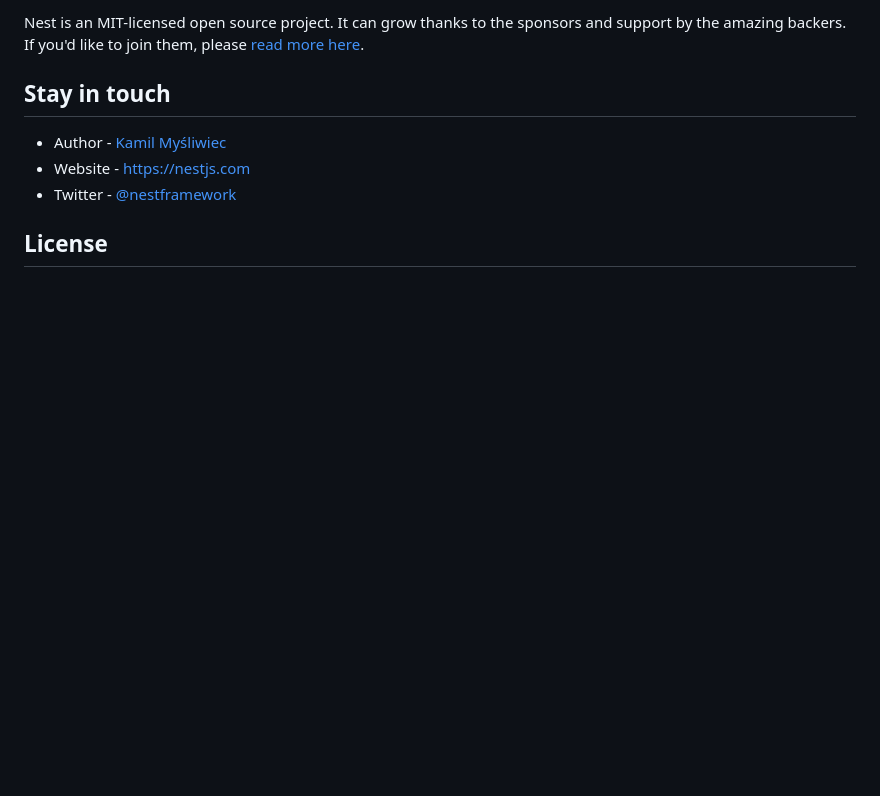
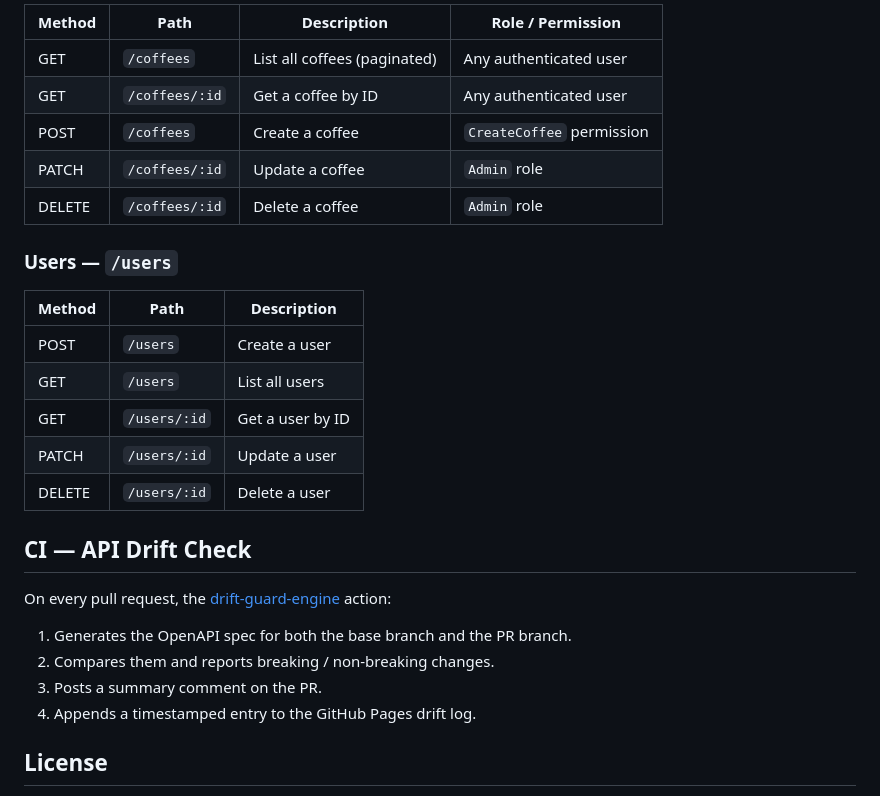
Before and after one commit to pgomes13/nest-coffee, a Markdown page: README.md, the part around one of its changes. Rendered like a GitHub page; blank space fills up the shorter version.

```diff
--- a/README.md
+++ b/README.md
@@ -87,11 +85,30 @@ Check out a few resources that may come in handy when working with NestJS:
 
-Nest is an MIT-licensed open source project. It can grow thanks to the sponsors and support by the amazing backers. If you'd like to join them, please [read more here](https://docs.nestjs.com/support).
+| Method | Path | Description | Role / Permission |
+|--------|------|-------------|-------------------|
+| GET | `/coffees` | List all coffees (paginated) | Any authenticated user |
+| GET | `/coffees/:id` | Get a coffee by ID | Any authenticated user |
+| POST | `/coffees` | Create a coffee | `CreateCoffee` permission |
+| PATCH | `/coffees/:id` | Update a coffee | `Admin` role |
+| DELETE | `/coffees/:id` | Delete a coffee | `Admin` role |
 
-## Stay in touch
+### Users — `/users`
 
-- Author - [Kamil Myśliwiec](https://twitter.com/kammysliwiec)
-- Website - [https://nestjs.com](https://nestjs.com/)
-- Twitter - [@nestframework](https://twitter.com/nestframework)
+| Method | Path | Description |
+|--------|------|-------------|
+| POST | `/users` | Create a user |
+| GET | `/users` | List all users |
+| GET | `/users/:id` | Get a user by ID |
+| PATCH | `/users/:id` | Update a user |
+| DELETE | `/users/:id` | Delete a user |
+
+## CI — API Drift Check
+
+On every pull request, the [drift-guard-engine](https://github.com/pgomes13/drift-guard-engine) action:
+
+1. Generates the OpenAPI spec for both the base branch and the PR branch.
+2. Compares them and reports breaking / non-breaking changes.
+3. Posts a summary comment on the PR.
+4. Appends a timestamped entry to the GitHub Pages drift log.
 
 ## License
 
```
Also changed, not shown: other parts of README.md (+56 -58 lines).
